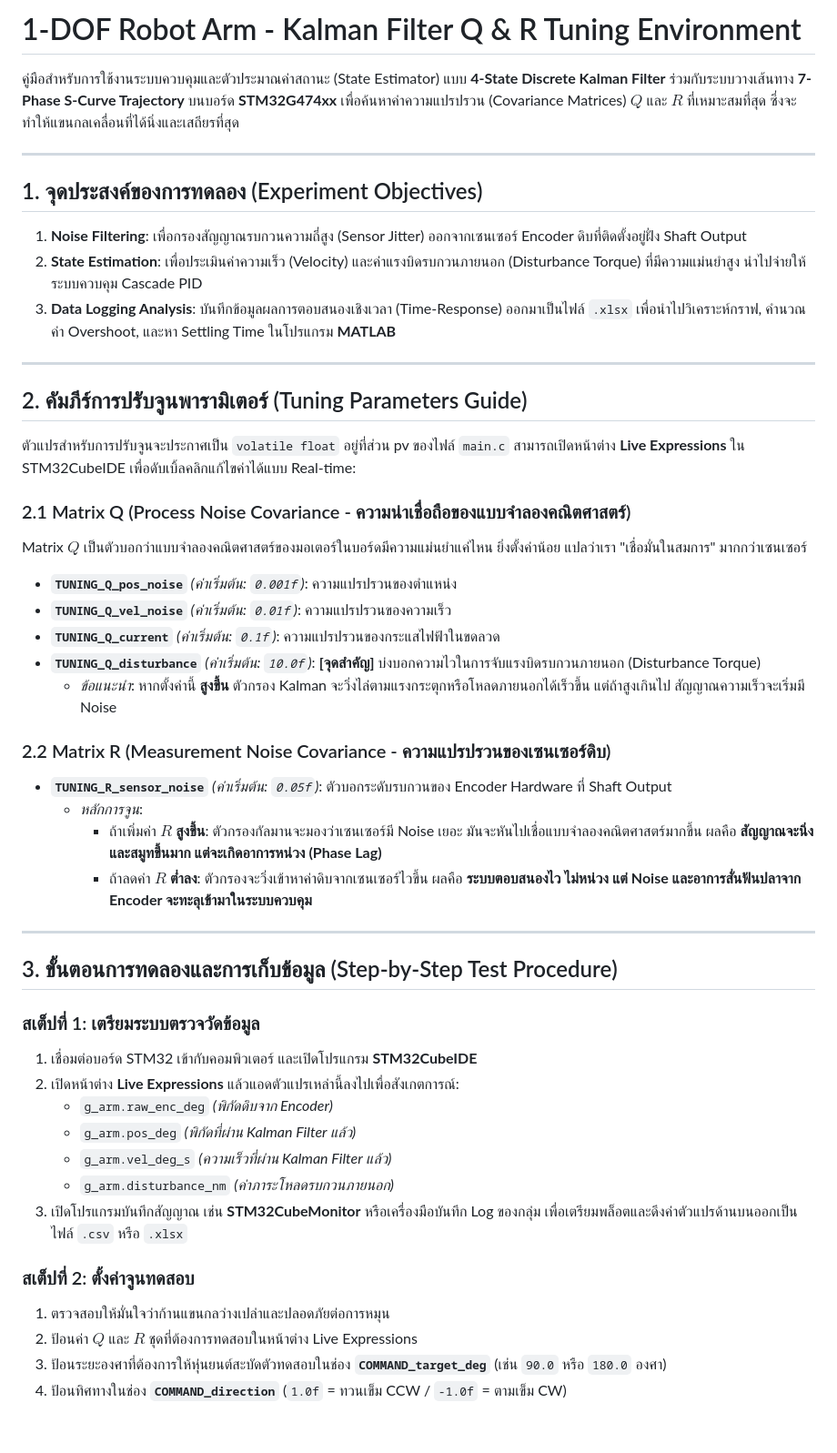
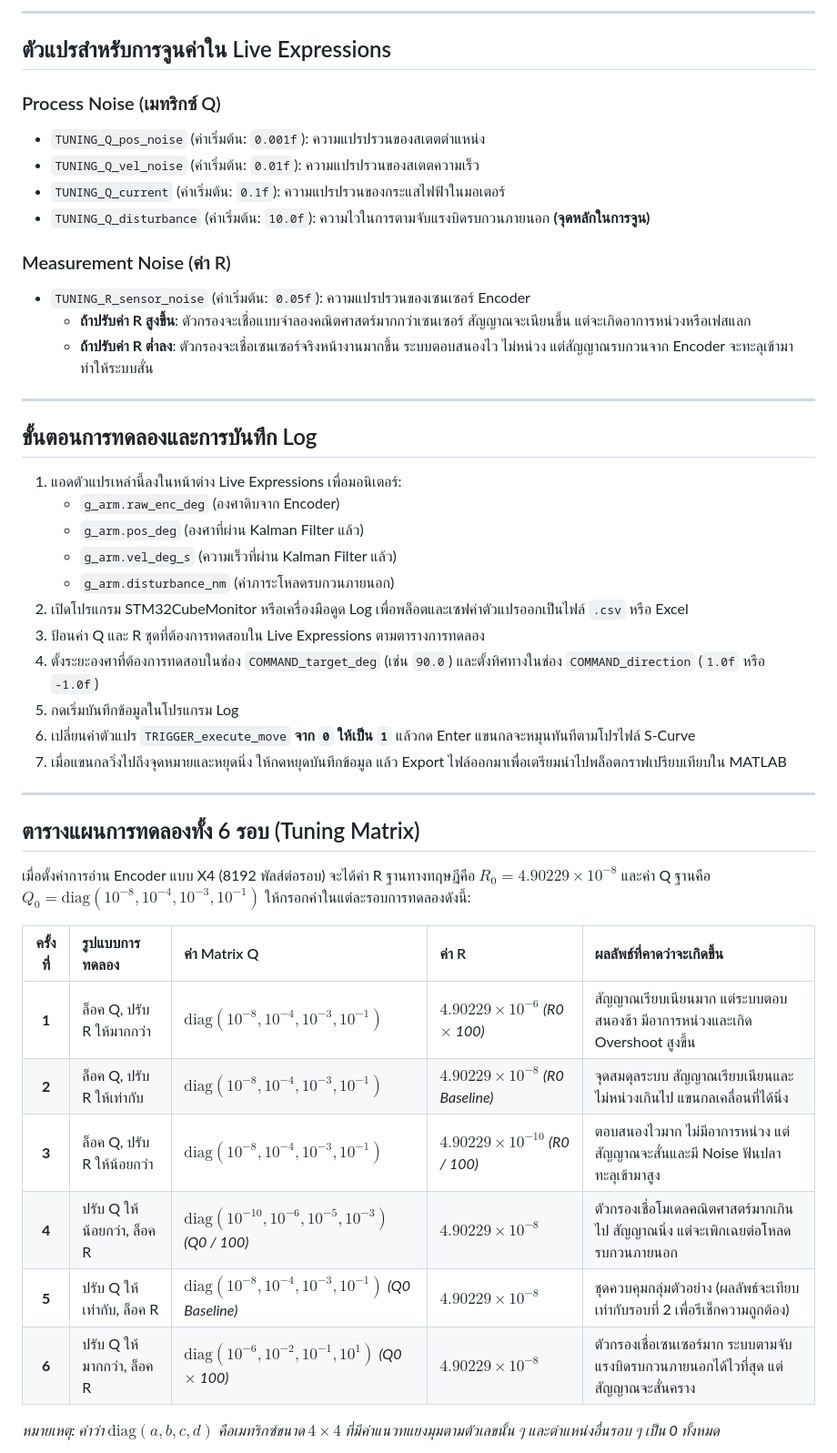
Before and after one commit to JJ0KESTER/LAB4_PartLAB3, a Markdown page: README.md, the part around one of its changes. Shown at 91% size. Drawn GitHub-style; blank space fills up the shorter version.

Commit message:
Revise README for LAB4_PartLAB3

```diff
--- a/README.md
+++ b/README.md
@@ -1,50 +1,48 @@
-# 1-DOF Robot Arm - Kalman Filter Q & R Tuning Environment
+---
 
-คู่มือสำหรับการใช้งานระบบควบคุมและตัวประมาณค่าสถานะ (State Estimator) แบบ **4-State Discrete Kalman Filter** ร่วมกับระบบวางเส้นทาง **7-Phase S-Curve Trajectory** บนบอร์ด **STM32G474xx** เพื่อค้นหาค่าความแปรปรวน (Covariance Matrices) $Q$ และ $R$ ที่เหมาะสมที่สุด ซึ่งจะทำให้แขนกลเคลื่อนที่ได้นิ่งและเสถียรที่สุด
+## ตัวแปรสำหรับการจูนค่าใน Live Expressions
+
+### Process Noise (เมทริกซ์ Q)
+* `TUNING_Q_pos_noise` (ค่าเริ่มต้น: `0.001f`): ความแปรปรวนของสเตตตำแหน่ง
+* `TUNING_Q_vel_noise` (ค่าเริ่มต้น: `0.01f`): ความแปรปรวนของสเตตความเร็ว
+* `TUNING_Q_current` (ค่าเริ่มต้น: `0.1f`): ความแปรปรวนของกระแสไฟฟ้าในมอเตอร์
+* `TUNING_Q_disturbance` (ค่าเริ่มต้น: `10.0f`): ความไวในการตามจับแรงบิดรบกวนภายนอก **(จุดหลักในการจูน)**
+
+### Measurement Noise (ค่า R)
+* `TUNING_R_sensor_noise` (ค่าเริ่มต้น: `0.05f`): ความแปรปรวนของเซนเซอร์ Encoder
+  * **ถ้าปรับค่า R สูงขึ้น**: ตัวกรองจะเชื่อแบบจำลองคณิตศาสตร์มากกว่าเซนเซอร์ สัญญาณจะเนียนขึ้น แต่จะเกิดอาการหน่วงหรือเฟสแลก
+  * **ถ้าปรับค่า R ต่ำลง**: ตัวกรองจะเชื่อเซนเซอร์จริงหน้างานมากขึ้น ระบบตอบสนองไว ไม่หน่วง แต่สัญญาณรบกวนจาก Encoder จะทะลุเข้ามาทำให้ระบบสั่น
 
 ---
 
-## 1. จุดประสงค์ของการทดลอง (Experiment Objectives)
-1. **Noise Filtering**: เพื่อกรองสัญญาณรบกวนความถี่สูง (Sensor Jitter) ออกจากเซนเซอร์ Encoder ดิบที่ติดตั้งอยู่ฝั่ง Shaft Output
-2. **State Estimation**: เพื่อประเมินค่าความเร็ว (Velocity) และค่าแรงบิดรบกวนภายนอก (Disturbance Torque) ที่มีความแม่นยำสูง นำไปจ่ายให้ระบบควบคุม Cascade PID
-3. **Data Logging Analysis**: บันทึกข้อมูลผลการตอบสนองเชิงเวลา (Time-Response) ออกมาเป็นไฟล์ `.xlsx` เพื่อนำไปวิเคราะห์กราฟ, คำนวณค่า Overshoot, และหา Settling Time ในโปรแกรม **MATLAB**
+## ขั้นตอนการทดลองและการบันทึก Log
+
+1. แอดตัวแปรเหล่านี้ลงในหน้าต่าง Live Expressions เพื่อมอนิเตอร์:
+   * `g_arm.raw_enc_deg` (องศาดิบจาก Encoder)
+   * `g_arm.pos_deg` (องศาที่ผ่าน Kalman Filter แล้ว)
+   * `g_arm.vel_deg_s` (ความเร็วที่ผ่าน Kalman Filter แล้ว)
+   * `g_arm.disturbance_nm` (ค่าภาระโหลดรบกวนภายนอก)
+2. เปิดโปรแกรม STM32CubeMonitor หรือเครื่องมือดูด Log เพื่อพล็อตและเซฟค่าตัวแปรออกเป็นไฟล์ `.csv` หรือ Excel
+3. ป้อนค่า Q และ R ชุดที่ต้องการทดสอบใน Live Expressions ตามตารางการทดลอง
+4. ตั้งระยะองศาที่ต้องการทดสอบในช่อง `COMMAND_target_deg` (เช่น `90.0`) และตั้งทิศทางในช่อง `COMMAND_direction` (`1.0f` หรือ `-1.0f`)
+5. กดเริ่มบันทึกข้อมูลในโปรแกรม Log
+6. เปลี่ยนค่าตัวแปร `TRIGGER_execute_move` **จาก `0` ให้เป็น `1`** แล้วกด Enter แขนกลจะหมุนทันทีตามโปรไฟล์ S-Curve
+7. เมื่อแขนกลวิ่งไปถึงจุดหมายและหยุดนิ่ง ให้กดหยุดบันทึกข้อมูล แล้ว Export ไฟล์ออกมาเพื่อเตรียมนำไปพล็อตกราฟเปรียบเทียบใน MATLAB
 
 ---
 
-## 2. คัมภีร์การปรับจูนพารามิเตอร์ (Tuning Parameters Guide)
+## ตารางแผนการทดลองทั้ง 6 รอบ (Tuning Matrix)
 
-ตัวแปรสำหรับการปรับจูนจะประกาศเป็น `volatile float` อยู่ที่ส่วน pv ของไฟล์ `main.c` สามารถเปิดหน้าต่าง **Live Expressions** ใน STM32CubeIDE เพื่อดับเบิ้ลคลิกแก้ไขค่าได้แบบ Real-time:
+เมื่อตั้งค่าการอ่าน Encoder แบบ X4 (8192 พัลส์ต่อรอบ) จะได้ค่า R ฐานทางทฤษฎีคือ $R_0 = 4.90229 \times 10^{-8}$ และค่า Q ฐานคือ $Q_0 = \text{diag}(10^{-8}, 10^{-4}, 10^{-3}, 10^{-1})$ ให้กรอกค่าในแต่ละรอบการทดลองดังนี้:
 
-### 2.1 Matrix Q (Process Noise Covariance - ความน่าเชื่อถือของแบบจำลองคณิตศาสตร์)
-Matrix $Q$ เป็นตัวบอกว่าแบบจำลองคณิตศาสตร์ของมอเตอร์ในบอร์ดมีความแม่นยำแค่ไหน ยิ่งตั้งค่าน้อย แปลว่าเรา "เชื่อมั่นในสมการ" มากกว่าเซนเซอร์
-* **`TUNING_Q_pos_noise`** *(ค่าเริ่มต้น: `0.001f`)*: ความแปรปรวนของตำแหน่ง
-* **`TUNING_Q_vel_noise`** *(ค่าเริ่มต้น: `0.01f`)*: ความแปรปรวนของความเร็ว
-* **`TUNING_Q_current`** *(ค่าเริ่มต้น: `0.1f`)*: ความแปรปรวนของกระแสไฟฟ้าในขดลวด
-* **`TUNING_Q_disturbance`** *(ค่าเริ่มต้น: `10.0f`)*: **[จุดสำคัญ]** บ่งบอกความไวในการจับแรงบิดรบกวนภายนอก (Disturbance Torque)
-  * *ข้อแนะนำ*: หากตั้งค่านี้ **สูงขึ้น** ตัวกรอง Kalman จะวิ่งไล่ตามแรงกระตุกหรือโหลดภายนอกได้เร็วขึ้น แต่ถ้าสูงเกินไป สัญญาณความเร็วจะเริ่มมี Noise
+| ครั้งที่ | รูปแบบการทดลอง | ค่า Matrix Q | ค่า R | ผลลัพธ์ที่คาดว่าจะเกิดขึ้น |
+| :---: | :--- | :--- | :--- | :--- |
+| **1** | ล็อค Q, ปรับ R ให้มากกว่า | $\text{diag}(10^{-8}, 10^{-4}, 10^{-3}, 10^{-1})$ | **$4.90229 \times 10^{-6}$** *(R0 $\times$ 100)* | สัญญาณเรียบเนียนมาก แต่ระบบตอบสนองช้า มีอาการหน่วงและเกิด Overshoot สูงขึ้น |
+| **2** | ล็อค Q, ปรับ R ให้เท่ากับ | $\text{diag}(10^{-8}, 10^{-4}, 10^{-3}, 10^{-1})$ | **$4.90229 \times 10^{-8}$** *(R0 Baseline)* | จุดสมดุลระบบ สัญญาณเรียบเนียนและไม่หน่วงเกินไป แขนกลเคลื่อนที่ได้นิ่ง |
+| **3** | ล็อค Q, ปรับ R ให้น้อยกว่า | $\text{diag}(10^{-8}, 10^{-4}, 10^{-3}, 10^{-1})$ | **$4.90229 \times 10^{-10}$** *(R0 / 100)* | ตอบสนองไวมาก ไม่มีอาการหน่วง แต่สัญญาณจะสั่นและมี Noise ฟันปลาทะลุเข้ามาสูง |
+| **4** | ปรับ Q ให้น้อยกว่า, ล็อค R | **$\text{diag}(10^{-10}, 10^{-6}, 10^{-5}, 10^{-3})$** *(Q0 / 100)* | $4.90229 \times 10^{-8}$ | ตัวกรองเชื่อโมเดลคณิตศาสตร์มากเกินไป สัญญาณนิ่ง แต่จะเพิกเฉยต่อโหลดรบกวนภายนอก |
+| **5** | ปรับ Q ให้เท่ากับ, ล็อค R | **$\text{diag}(10^{-8}, 10^{-4}, 10^{-3}, 10^{-1})$** *(Q0 Baseline)* | $4.90229 \times 10^{-8}$ | ชุดควบคุมกลุ่มตัวอย่าง (ผลลัพธ์จะเทียบเท่ากับรอบที่ 2 เพื่อรีเช็กความถูกต้อง) |
+| **6** | ปรับ Q ให้มากกว่า, ล็อค R | **$\text{diag}(10^{-6}, 10^{-2}, 10^{-1}, 10^{1})$** *(Q0 $\times$ 100)* | $4.90229 \times 10^{-8}$ | ตัวกรองเชื่อเซนเซอร์มาก ระบบตามจับแรงบิดรบกวนภายนอกได้ไวที่สุด แต่สัญญาณจะสั่นคราง |
 
-### 2.2 Matrix R (Measurement Noise Covariance - ความแปรปรวนของเซนเซอร์ดิบ)
-* **`TUNING_R_sensor_noise`** *(ค่าเริ่มต้น: `0.05f`)*: ตัวบอกระดับรบกวนของ Encoder Hardware ที่ Shaft Output
-  * *หลักการจูน*:
-    * ถ้าเพิ่มค่า $R$ **สูงขึ้น**: ตัวกรองกัลมานจะมองว่าเซนเซอร์มี Noise เยอะ มันจะหันไปเชื่อแบบจำลองคณิตศาสตร์มากขึ้น ผลคือ **สัญญาณจะนิ่งและสมูทขึ้นมาก แต่จะเกิดอาการหน่วง (Phase Lag)**
-    * ถ้าลดค่า $R$ **ต่ำลง**: ตัวกรองจะวิ่งเข้าหาค่าดิบจากเซนเซอร์ไวขึ้น ผลคือ **ระบบตอบสนองไว ไม่หน่วง แต่ Noise และอาการสั่นฟันปลาจาก Encoder จะทะลุเข้ามาในระบบควบคุม**
+*หมายเหตุ: คำว่า $\text{diag}(a,b,c,d)$ คือเมทริกซ์ขนาด $4 \times 4$ ที่มีค่าแนวทแยงมุมตามตัวเลขนั้น ๆ และตำแหน่งอื่นรอบ ๆ เป็น 0 ทั้งหมด*
 
----
-
-## 3. ขั้นตอนการทดลองและการเก็บข้อมูล (Step-by-Step Test Procedure)
-
-### สเต็ปที่ 1: เตรียมระบบตรวจวัดข้อมูล
-1. เชื่อมต่อบอร์ด STM32 เข้ากับคอมพิวเตอร์ และเปิดโปรแกรม **STM32CubeIDE**
-2. เปิดหน้าต่าง **Live Expressions** แล้วแอดตัวแปรเหล่านี้ลงไปเพื่อสังเกตการณ์:
-   * `g_arm.raw_enc_deg` *(พิกัดดิบจาก Encoder)*
-   * `g_arm.pos_deg` *(พิกัดที่ผ่าน Kalman Filter แล้ว)*
-   * `g_arm.vel_deg_s` *(ความเร็วที่ผ่าน Kalman Filter แล้ว)*
-   * `g_arm.disturbance_nm` *(ค่าภาระโหลดรบกวนภายนอก)*
-3. เปิดโปรแกรมบันทึกสัญญาณ เช่น **STM32CubeMonitor** หรือเครื่องมือบันทึก Log ของกลุ่ม เพื่อเตรียมพล็อตและดึงค่าตัวแปรด้านบนออกเป็นไฟล์ `.csv` หรือ `.xlsx`
-
-### สเต็ปที่ 2: ตั้งค่าจูนทดสอบ
-1. ตรวจสอบให้มั่นใจว่าก้านแขนกลว่างเปล่าและปลอดภัยต่อการหมุน
-2. ป้อนค่า $Q$ และ $R$ ชุดที่ต้องการทดสอบในหน้าต่าง Live Expressions
-3. ป้อนระยะองศาที่ต้องการให้หุ่นยนต์สะบัดตัวทดสอบในช่อง **`COMMAND_target_deg`** (เช่น `90.0` หรือ `180.0` องศา)
-4. ป้อนทิศทางในช่อง **`COMMAND_direction`** (`1.0f` = ทวนเข็ม CCW / `-1.0f` = ตามเข็ม CW)
-
```
Also changed, not shown: other parts of README.md (+1 -22 lines).
